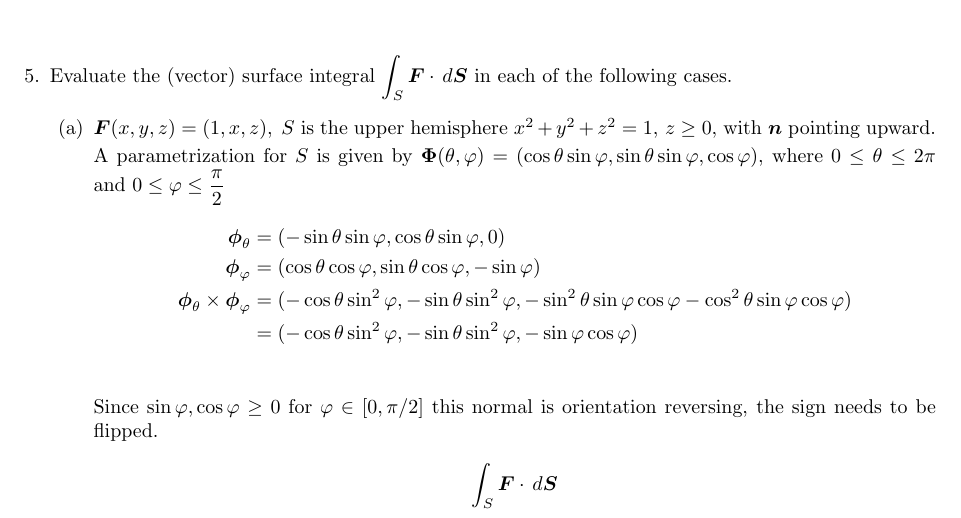
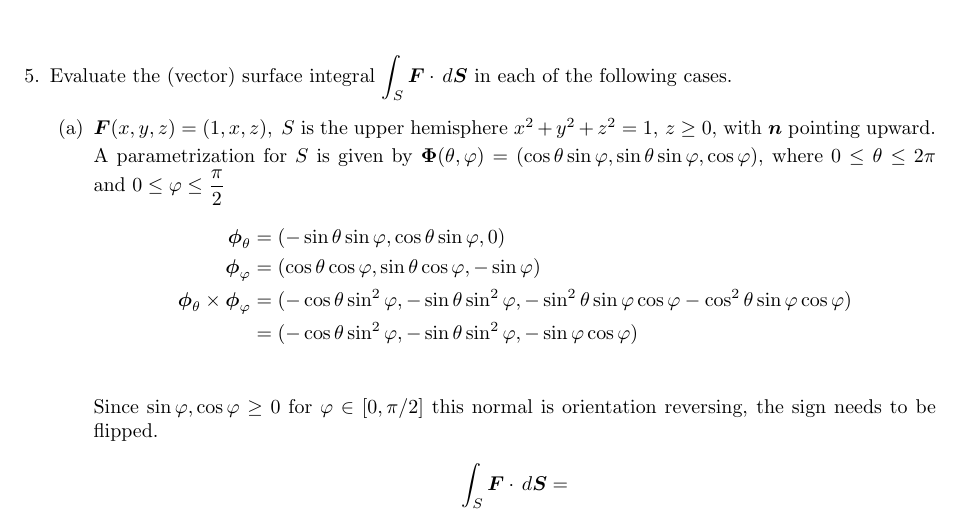
Before and after one commit to poonkeegan/school, a LaTeX document (matb42/a8.tex): part of page 4 of 5, cut so that both start at the same text. Compiled offline with pdfLaTeX.

Commit message:
Sun Mar 18 16:07:34 EDT 2018

```diff
--- a/matb42/a8.tex
+++ b/matb42/a8.tex
@@ -129,7 +129,7 @@ Mar 20th 2018}
             \end{align*}
             Since $\sin\varphi, \cos\varphi \geq 0$ for $\varphi \in [0,\pi/2]$ this normal is orientation reversing, the sign needs to be flipped.
             \begin{align*}
-                \int_S \boldsymbol F \cdot \, d \boldsymbol S
+                \int_S \boldsymbol F \cdot \, d \boldsymbol S &=
             \end{align*}
             \item $\boldsymbol F (x,y,z) = (2,x,z+y) ,\; S$ is that part of the plane $x+y+z = 1$ which lies in the first octant and $\boldsymbol n$ points upward.
                  \item Marsden \& Tromba, page 425, \#22.
```
Also changed, not shown: matb42/a8.pdf.
